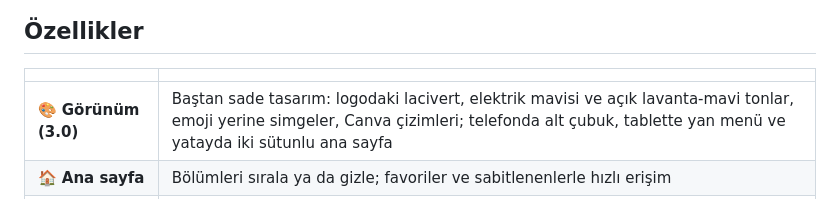
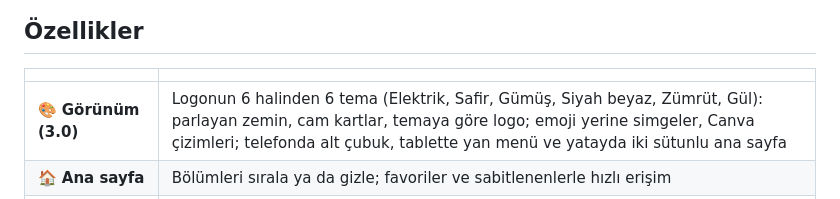
Before and after one commit to uckankeskinkaya/SouNote, a Markdown page: README.md, the part around the change. Drawn GitHub-style.

Commit message:
Site: ccr-c4eded18-21kvrf dalından güncellendi

```diff
--- a/README.md
+++ b/README.md
@@ -28,7 +28,7 @@
 
 | | |
 |---|---|
-| 🎨 **Görünüm (3.0)** | Baştan sade tasarım: logodaki lacivert, elektrik mavisi ve açık lavanta-mavi tonlar, emoji yerine simgeler, Canva çizimleri; telefonda alt çubuk, tablette yan menü ve yatayda iki sütunlu ana sayfa |
+| 🎨 **Görünüm (3.0)** | Logonun 6 halinden 6 tema (Elektrik, Safir, Gümüş, Siyah beyaz, Zümrüt, Gül): parlayan zemin, cam kartlar, temaya göre logo; emoji yerine simgeler, Canva çizimleri; telefonda alt çubuk, tablette yan menü ve yatayda iki sütunlu ana sayfa |
 | 🏠 **Ana sayfa** | Bölümleri sırala ya da gizle; favoriler ve sabitlenenlerle hızlı erişim |
 | ✍️ **Kalem** | 14 kalem (dolma, jel, ince uç, keçeli, pastel, neon, noktalı, fırça, kaligrafi…), her kalem ayarını hatırlar; yazma desteği (titreme süzme), cetvel ve açıölçer, çıkartmalar, son kullanılan renkler, katmanlar (gizle/göster, sıra), sonsuz tuval; fosforlu, silgi, şekil düzeltme, lasso, metin kutusu, resim, avuç içi engelleme |
 | 📄 **PDF** | Okuma modu, lasso ile seçilen bölgeyi asistana sor, tablette yan yana not; içe aktar ya da klasör bağla, yakınlaşınca net çizim, form doldurma, PDF içinde arama, notlu PDF olarak dışa aktar |
```
